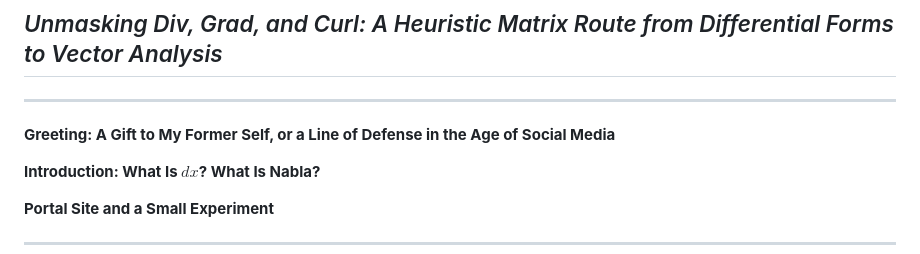
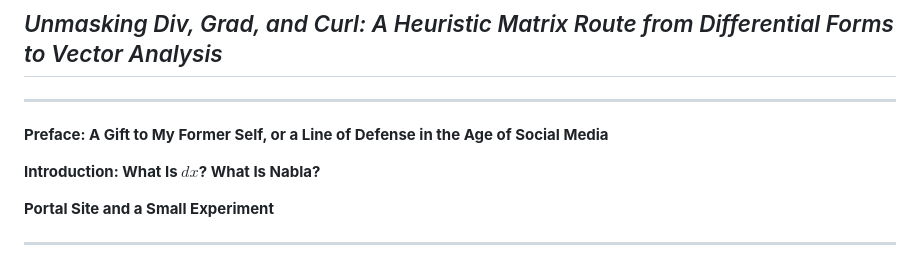
Before and after one commit to yokiikoy/nabla-kaitai, a Markdown page: manuscript/en/toc.md, the part around the change. Drawn GitHub-style.

Commit message:
Pass 3 use Preface in English TOC

```diff
--- a/manuscript/en/toc.md
+++ b/manuscript/en/toc.md
@@ -11,7 +11,7 @@ order: 0
 
 ---
 
-<strong>Greeting: A Gift to My Former Self, or a Line of Defense in the Age of Social Media</strong>
+<strong>Preface: A Gift to My Former Self, or a Line of Defense in the Age of Social Media</strong>
 
 <strong>Introduction: What Is $dx$? What Is Nabla?</strong>
 
```
